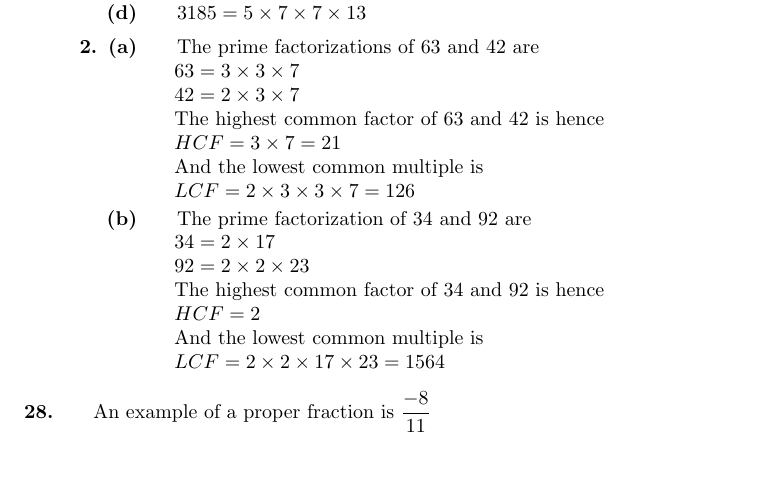
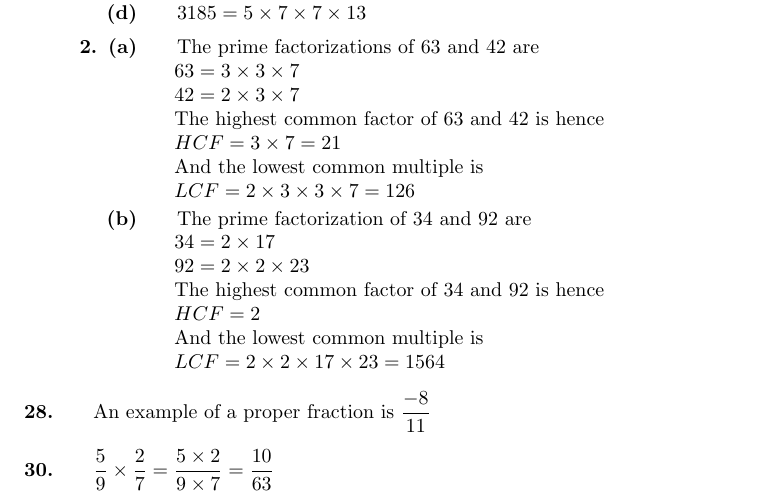
Before and after one commit to HenrikSamuelsson/Engineering-Mathematics-7th, a LaTeX document (Solutions/Part 1 - Programme F1 - Arithmetic.tex): part of page 3 of 3, cut so that both start at the same text, the shorter picture padded with empty space. Compiled offline with pdfLaTeX.

Commit message:
Adds solution to frame 30.

```diff
--- a/Solutions/Part 1 - Programme F1 - Arithmetic.tex
+++ b/Solutions/Part 1 - Programme F1 - Arithmetic.tex
@@ -228,11 +228,16 @@ $ LCF = 2 \times 2 \times 17 \times 23 = 1564 $
 
 \end{enumerate} %end of frame 26
 
-%frame 27
+%frame 28
 \setcounter{enumi}{27}
 \item
 An example of a proper fraction is $ \dfrac{-8}{11} $
 
+%frame 30
+\setcounter{enumi}{29}
+\item
+$ \dfrac{5}{9} \times \dfrac{2}{7} = \dfrac{5 \times 2}{ 9 \times 7} = \dfrac{10}{63}$
+
 \end{enumerate}
 
 \end{document}
```
Also changed, not shown: Solutions/Part 1 - Programme F1 - Arithmetic.pdf.
